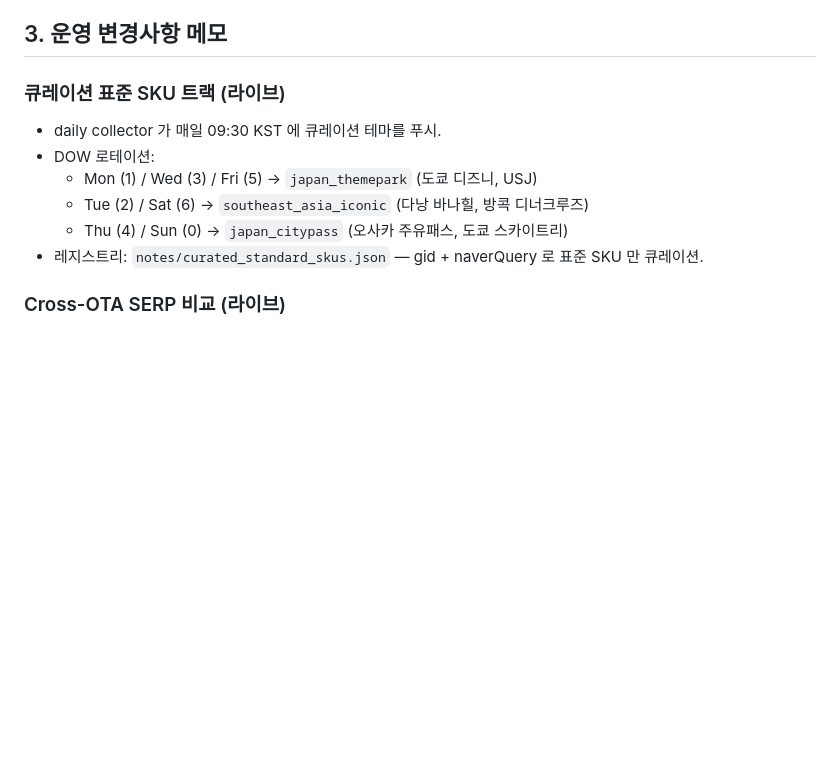
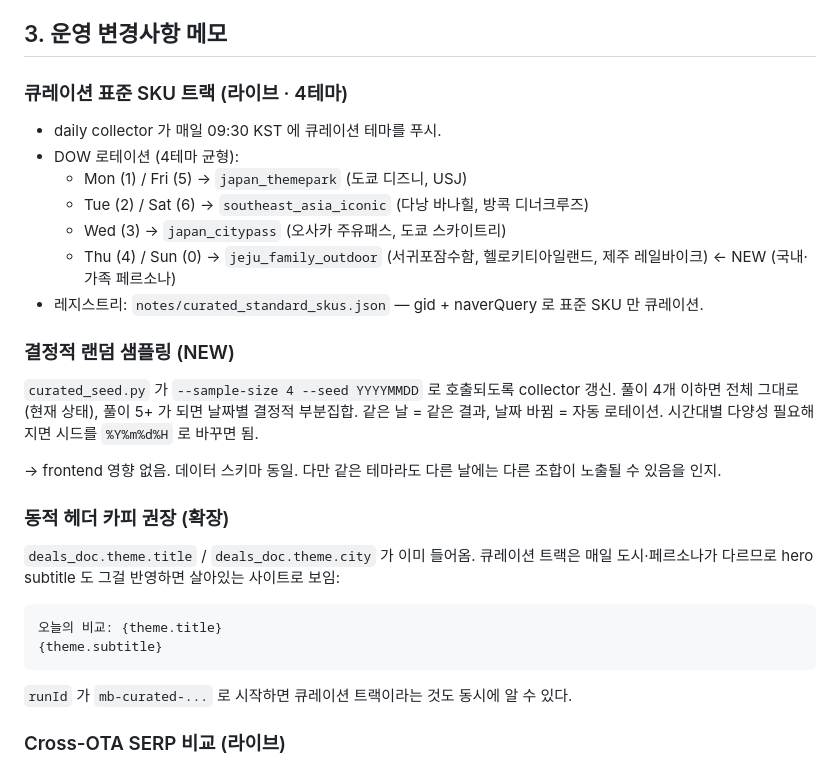
Before and after one commit to SuperGuava/myrealtrip-price-drop, a Markdown page: notes/mango_handoff_2026-04-30.md, the part around the change. Rendered like a GitHub page; blank space fills up the shorter version.

Commit message:
docs: handoff에 제주 테마 + DOW 4테마 + 시드 샘플링 반영

````diff
--- a/notes/mango_handoff_2026-04-30.md
+++ b/notes/mango_handoff_2026-04-30.md
@@ -82,14 +82,32 @@ const cta = src.affiliateUrl || src.url;
 
 ## 3. 운영 변경사항 메모
 
-### 큐레이션 표준 SKU 트랙 (라이브)
+### 큐레이션 표준 SKU 트랙 (라이브 · 4테마)
 
 - daily collector 가 매일 09:30 KST 에 큐레이션 테마를 푸시.
-- DOW 로테이션:
-  - Mon (1) / Wed (3) / Fri (5) → `japan_themepark` (도쿄 디즈니, USJ)
+- DOW 로테이션 (4테마 균형):
+  - Mon (1) / Fri (5) → `japan_themepark` (도쿄 디즈니, USJ)
   - Tue (2) / Sat (6) → `southeast_asia_iconic` (다낭 바나힐, 방콕 디너크루즈)
-  - Thu (4) / Sun (0) → `japan_citypass` (오사카 주유패스, 도쿄 스카이트리)
+  - Wed (3)         → `japan_citypass` (오사카 주유패스, 도쿄 스카이트리)
+  - Thu (4) / Sun (0) → `jeju_family_outdoor` (서귀포잠수함, 헬로키티아일랜드, 제주 레일바이크) ← NEW (국내·가족 페르소나)
 - 레지스트리: `notes/curated_standard_skus.json` — gid + naverQuery 로 표준 SKU 만 큐레이션.
+
+### 결정적 랜덤 샘플링 (NEW)
+
+`curated_seed.py` 가 `--sample-size 4 --seed YYYYMMDD` 로 호출되도록 collector 갱신. 풀이 4개 이하면 전체 그대로 (현재 상태), 풀이 5+ 가 되면 날짜별 결정적 부분집합. 같은 날 = 같은 결과, 날짜 바뀜 = 자동 로테이션. 시간대별 다양성 필요해지면 시드를 `%Y%m%d%H` 로 바꾸면 됨.
+
+→ frontend 영향 없음. 데이터 스키마 동일. 다만 같은 테마라도 다른 날에는 다른 조합이 노출될 수 있음을 인지.
+
+### 동적 헤더 카피 권장 (확장)
+
+`deals_doc.theme.title` / `deals_doc.theme.city` 가 이미 들어옴. 큐레이션 트랙은 매일 도시·페르소나가 다르므로 hero subtitle 도 그걸 반영하면 살아있는 사이트로 보임:
+
+```
+오늘의 비교: {theme.title}
+{theme.subtitle}
+```
+
+`runId` 가 `mb-curated-...` 로 시작하면 큐레이션 트랙이라는 것도 동시에 알 수 있다.
 
 ### Cross-OTA SERP 비교 (라이브)
 
````
